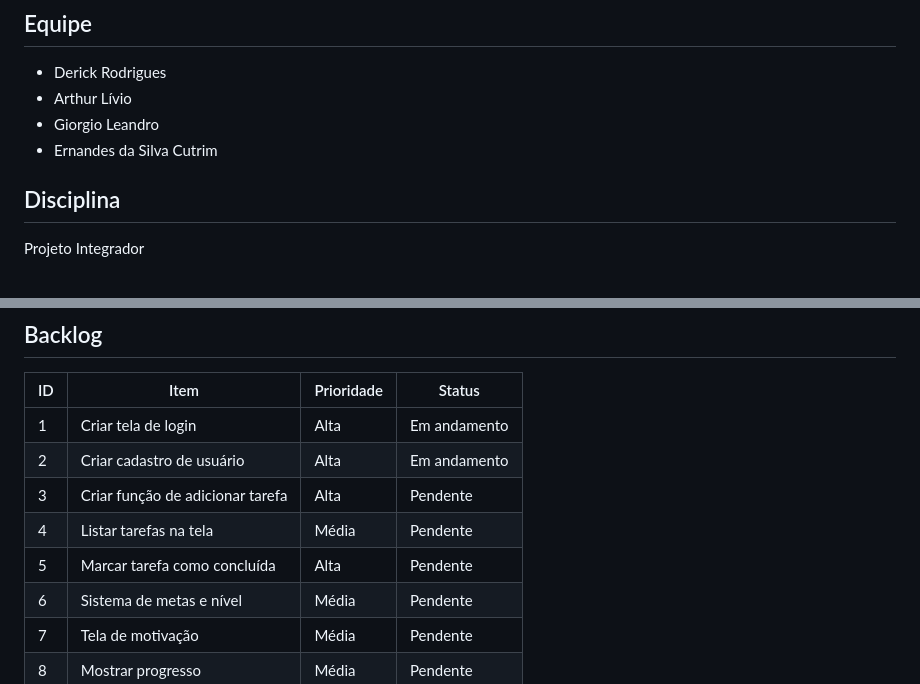
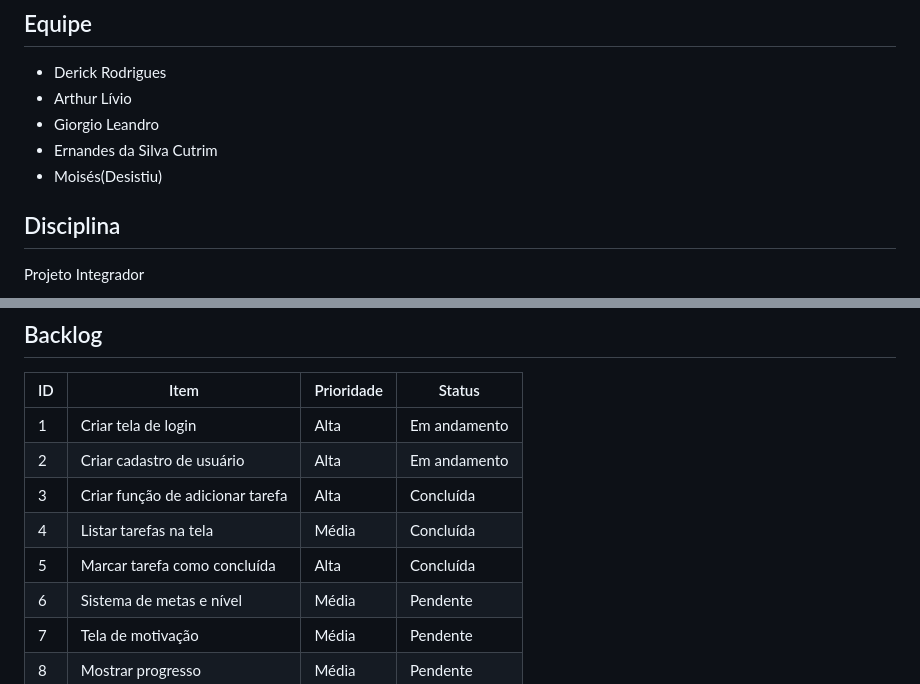
Before and after one commit to derickrodriguesmachado4-commits/projeto_rotinahabito, a Markdown page: README.md, 2 parts joined by grey strips. Rendered like a GitHub page.

```diff
--- a/README.md
+++ b/README.md
@@ -12,6 +12,7 @@
 - Arthur Lívio
 - Giorgio Leandro
 - Ernandes da Silva Cutrim
+- Moisés(Desistiu)
 
 ## Disciplina
 
@@ -118,9 +119,9 @@ Desenvolver um sistema web/mobile chamado Life Mind, capaz de auxiliar usuários
 |----|------|------------|--------|
 | 1 | Criar tela de login | Alta | Em andamento |
 | 2 | Criar cadastro de usuário | Alta | Em andamento |
-| 3 | Criar função de adicionar tarefa | Alta | Pendente |
-| 4 | Listar tarefas na tela | Média | Pendente |
-| 5 | Marcar tarefa como concluída | Alta | Pendente |
+| 3 | Criar função de adicionar tarefa | Alta | Concluída |
+| 4 | Listar tarefas na tela | Média | Concluída|
+| 5 | Marcar tarefa como concluída | Alta | Concluída |
 | 6 | Sistema de metas e nível | Média | Pendente |
 | 7 | Tela de motivação | Média | Pendente |
 | 8 | Mostrar progresso | Média | Pendente |
```
